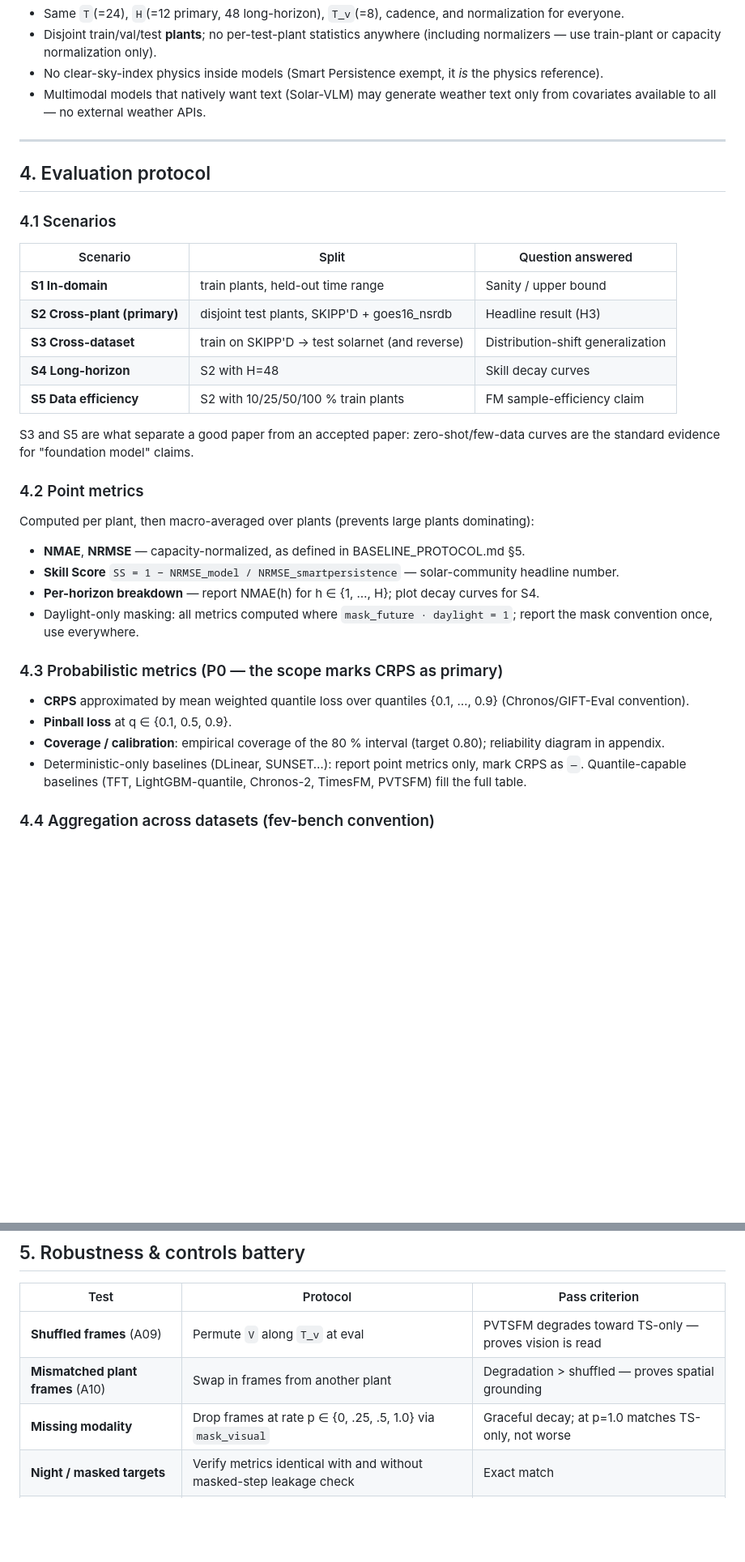
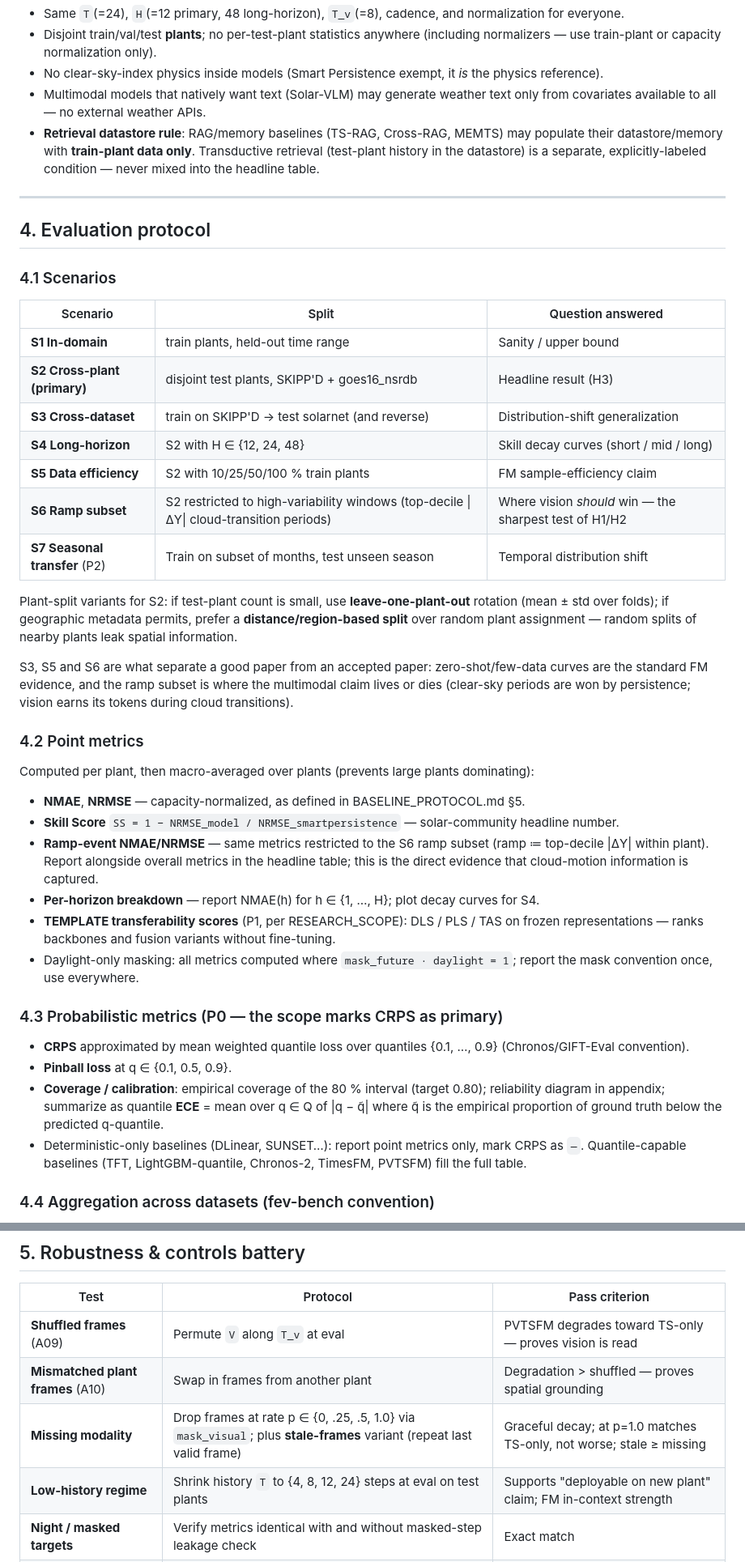
Before and after one commit to MarcoMorandin/thesis-with-context, a Markdown page: docs/experiments/BASELINE_COMPARISON.md, 2 parts joined by grey strips. Shown at 81% size. Drawn GitHub-style; blank space fills up the shorter version.

```diff
--- a/docs/experiments/BASELINE_COMPARISON.md
+++ b/docs/experiments/BASELINE_COMPARISON.md
@@ -133,6 +153,7 @@ Rules (inherited from BASELINE_PROTOCOL.md, restated as hard constraints):
 - Disjoint train/val/test **plants**; no per-test-plant statistics anywhere (including normalizers — use train-plant or capacity normalization only).
 - No clear-sky-index physics inside models (Smart Persistence exempt, it *is* the physics reference).
 - Multimodal models that natively want text (Solar-VLM) may generate weather text only from covariates available to all — no external weather APIs.
+- **Retrieval datastore rule**: RAG/memory baselines (TS-RAG, Cross-RAG, MEMTS) may populate their datastore/memory with **train-plant data only**. Transductive retrieval (test-plant history in the datastore) is a separate, explicitly-labeled condition — never mixed into the headline table.
 
 ---
 
@@ -145,10 +166,14 @@ Rules (inherited from BASELINE_PROTOCOL.md, restated as hard constraints):
 | **S1 In-domain** | train plants, held-out time range | Sanity / upper bound |
 | **S2 Cross-plant (primary)** | disjoint test plants, SKIPP'D + goes16_nsrdb | Headline result (H3) |
 | **S3 Cross-dataset** | train on SKIPP'D → test solarnet (and reverse) | Distribution-shift generalization |
-| **S4 Long-horizon** | S2 with H=48 | Skill decay curves |
+| **S4 Long-horizon** | S2 with H ∈ {12, 24, 48} | Skill decay curves (short / mid / long) |
 | **S5 Data efficiency** | S2 with 10/25/50/100 % train plants | FM sample-efficiency claim |
+| **S6 Ramp subset** | S2 restricted to high-variability windows (top-decile \|ΔY\| cloud-transition periods) | Where vision *should* win — the sharpest test of H1/H2 |
+| **S7 Seasonal transfer** (P2) | Train on subset of months, test unseen season | Temporal distribution shift |
 
-S3 and S5 are what separate a good paper from an accepted paper: zero-shot/few-data curves are the standard evidence for "foundation model" claims.
+Plant-split variants for S2: if test-plant count is small, use **leave-one-plant-out** rotation (mean ± std over folds); if geographic metadata permits, prefer a **distance/region-based split** over random plant assignment — random splits of nearby plants leak spatial information.
+
+S3, S5 and S6 are what separate a good paper from an accepted paper: zero-shot/few-data curves are the standard FM evidence, and the ramp subset is where the multimodal claim lives or dies (clear-sky periods are won by persistence; vision earns its tokens during cloud transitions).
 
 ### 4.2 Point metrics
 
@@ -156,14 +181,16 @@ Computed per plant, then macro-averaged over plants (prevents large plants domin
 
 - **NMAE**, **NRMSE** — capacity-normalized, as defined in BASELINE_PROTOCOL.md §5.
 - **Skill Score** `SS = 1 − NRMSE_model / NRMSE_smartpersistence` — solar-community headline number.
+- **Ramp-event NMAE/NRMSE** — same metrics restricted to the S6 ramp subset (ramp ≔ top-decile \|ΔY\| within plant). Report alongside overall metrics in the headline table; this is the direct evidence that cloud-motion information is captured.
 - **Per-horizon breakdown** — report NMAE(h) for h ∈ {1, …, H}; plot decay curves for S4.
+- **TEMPLATE transferability scores** (P1, per RESEARCH_SCOPE): DLS / PLS / TAS on frozen representations — ranks backbones and fusion variants without fine-tuning.
 - Daylight-only masking: all metrics computed where `mask_future · daylight = 1`; report the mask convention once, use everywhere.
 
 ### 4.3 Probabilistic metrics (P0 — the scope marks CRPS as primary)
 
 - **CRPS** approximated by mean weighted quantile loss over quantiles {0.1, …, 0.9} (Chronos/GIFT-Eval convention).
 - **Pinball loss** at q ∈ {0.1, 0.5, 0.9}.
-- **Coverage / calibration**: empirical coverage of the 80 % interval (target 0.80); reliability diagram in appendix.
+- **Coverage / calibration**: empirical coverage of the 80 % interval (target 0.80); reliability diagram in appendix; summarize as quantile **ECE** = mean over q ∈ Q of \|q − q̃\| where q̃ is the empirical proportion of ground truth below the predicted q-quantile.
 - Deterministic-only baselines (DLinear, SUNSET…): report point metrics only, mark CRPS as `—`. Quantile-capable baselines (TFT, LightGBM-quantile, Chronos-2, TimesFM, PVTSFM) fill the full table.
 
 ### 4.4 Aggregation across datasets (fev-bench convention)
@@ -194,7 +221,8 @@ For every model: trainable params / total params, GPU-hours to train (or "0, zer
 |---|---|---|
 | **Shuffled frames** (A09) | Permute `V` along `T_v` at eval | PVTSFM degrades toward TS-only — proves vision is read |
 | **Mismatched plant frames** (A10) | Swap in frames from another plant | Degradation > shuffled — proves spatial grounding |
-| **Missing modality** | Drop frames at rate p ∈ {0, .25, .5, 1.0} via `mask_visual` | Graceful decay; at p=1.0 matches TS-only, not worse |
+| **Missing modality** | Drop frames at rate p ∈ {0, .25, .5, 1.0} via `mask_visual`; plus **stale-frames** variant (repeat last valid frame) | Graceful decay; at p=1.0 matches TS-only, not worse; stale ≥ missing |
+| **Low-history regime** | Shrink history `T` to {4, 8, 12, 24} steps at eval on test plants | Supports "deployable on new plant" claim; FM in-context strength |
 | **Night / masked targets** | Verify metrics identical with and without masked-step leakage check | Exact match |
 | **Covariate ablation** | Zero out `X_cov` | Quantifies covariate vs vision contribution separately |
 | **Horizon stress** | S4 decay curves vs Smart Persistence crossover point | Report the h where skill → 0 |
```
Also changed, not shown: other parts of docs/experiments/BASELINE_COMPARISON.md (+25 -2 lines).
